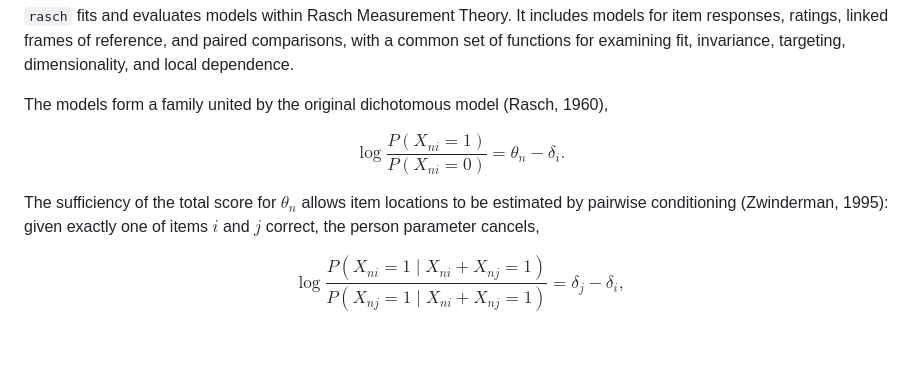
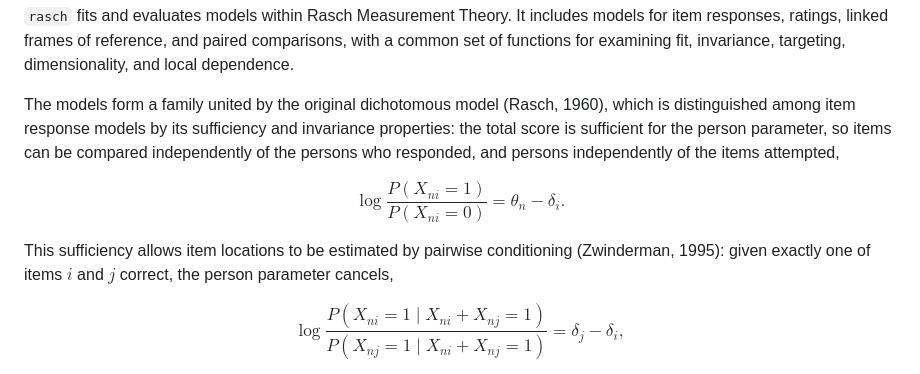
Before and after one commit to drjoshmcgrane/RaschR, a Markdown page: README.md, the part around the change. Drawn GitHub-style; blank space fills up the shorter version.

Commit message:
README: note sufficiency and invariance properties of the dichotomous model

```diff
--- a/README.md
+++ b/README.md
@@ -12,14 +12,17 @@ comparisons, with a common set of functions for examining fit, invariance,
 targeting, dimensionality, and local dependence.
 
 The models form a family united by the original dichotomous model
-(Rasch, 1960),
+(Rasch, 1960), which is distinguished among item response models by its
+sufficiency and invariance properties: the total score is sufficient for
+the person parameter, so items can be compared independently of the
+persons who responded, and persons independently of the items attempted,
 
 $$
 \log\frac{P(X_{ni}=1)}{P(X_{ni}=0)}=\theta_n-\delta_i.
 $$
 
-The sufficiency of the total score for $\theta_n$ allows item locations to
-be estimated by pairwise conditioning (Zwinderman, 1995): given exactly one
+This sufficiency allows item locations to be estimated by pairwise
+conditioning (Zwinderman, 1995): given exactly one
 of items $i$ and $j$ correct, the person parameter cancels,
 
 $$
```
